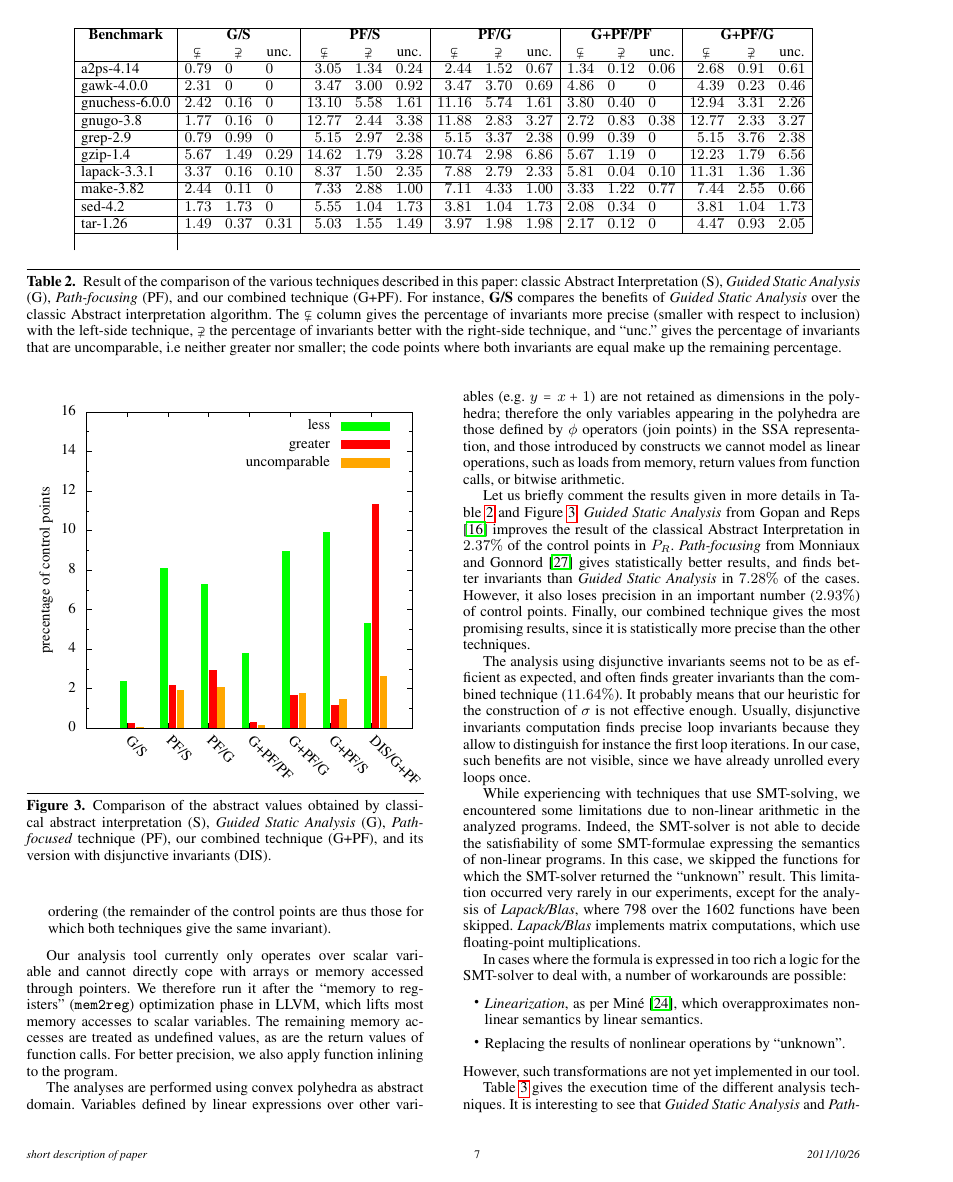
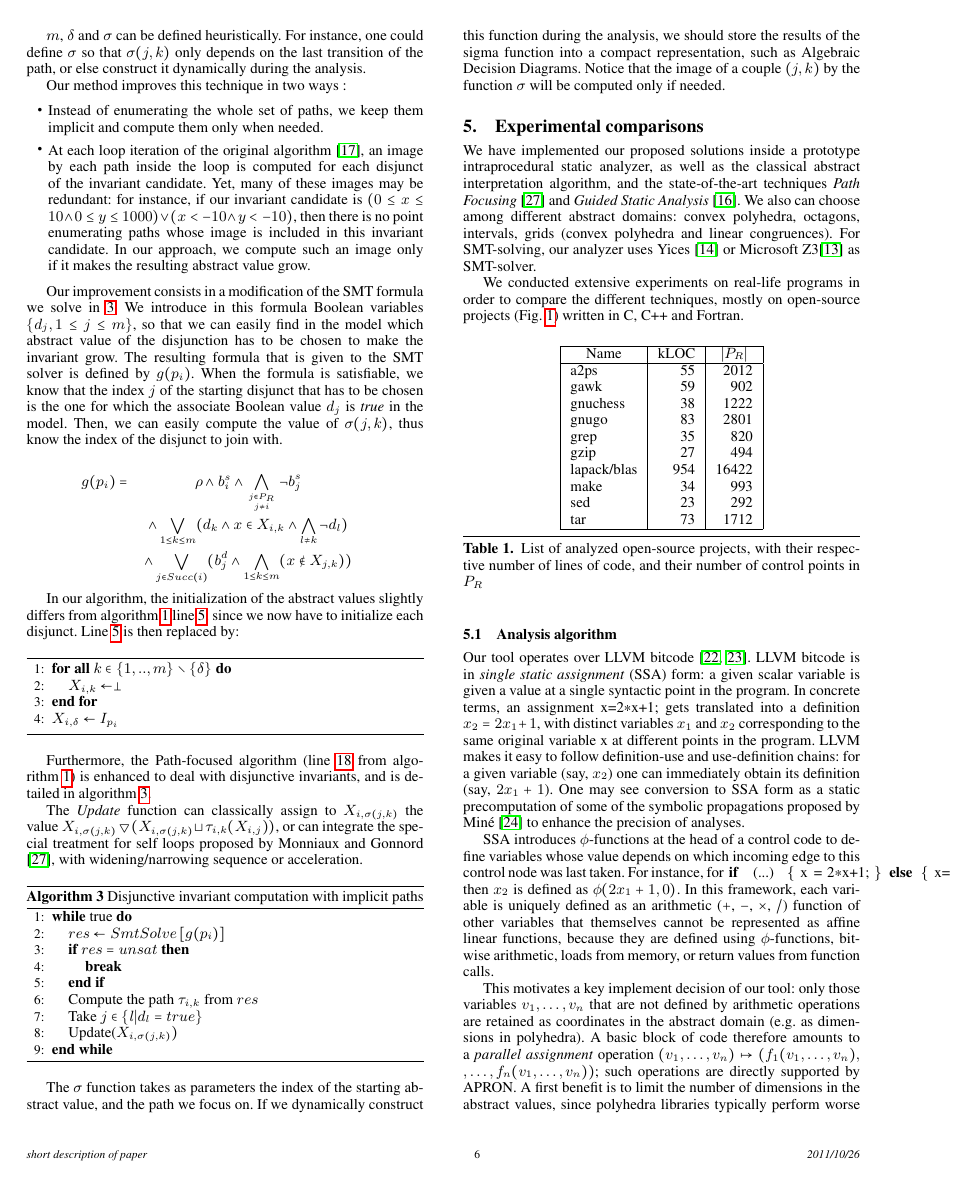
Before and after one commit to julienhenry/pagai, a LaTeX paper (papers/PLDI2012/implicitization.tex): page 7 of 8 before the commit and page 6 of 9 after it. Compiled offline with pdfLaTeX; a missing font is replaced by an installed copy or a similar font.

Commit message:
blah SSA

```diff
--- a/papers/PLDI2012/implicitization.tex
+++ b/papers/PLDI2012/implicitization.tex
@@ -801,6 +801,24 @@ lines of code, and their number of control points in $P_R$}
 \label{fig:projects}
 \end{table}
 
+\subsection{Analysis algorithm}
+Our tool operates over LLVM bitcode \citep{LLVM_langref,Lattner:2004:LCF:977395.977673}. LLVM bitcode is in \emph{single static assignment} (SSA) form: a given scalar variable is given a value at a single syntactic point in the program. In concrete terms, an assignment \lstinline|x=2*x+1;| gets translated into a definition $x_2 = 2x_1+1$, with distinct variables $x_1$ and $x_2$ corresponding to the same original variable \lstinline|x| at different points in the program.
+LLVM makes it easy to follow definition-use and use-definition chains: for a given variable (say, $x_2$) one can immediately obtain its definition (say, $2x_1+1$).
+One may see conversion to SSA form as a static precomputation of some of the symbolic propagations proposed by \citet{DBLP:conf/vmcai/Mine06} to enhance the precision of analyses.
+
+SSA introduces $\phi$-functions at the head of a control code to define variables whose value depends on which incoming edge to this control node was last taken. For instance, for \lstinline|if (...) { x = 2*x+1; } else { x= 0; }|, then $x_2$ is defined as $\phi(2x_1+1,0)$. In this framework, each variable is uniquely defined as an arithmetic ($+$, $-$, $\times$, $/$) function of other variables that themselves cannot be represented as affine linear functions, because they are defined using $\phi$-functions, bitwise arithmetic, loads from memory, or return values from function calls.
+
+This motivates a key implement decision of our tool: only those variables $v_1,\dots,v_n$ that are not defined by arithmetic operations are retained as coordinates in the abstract domain (e.g. as dimensions in polyhedra). A basic block of code therefore amounts to a \emph{parallel assignment} operation
+$(v_1,\dots,v_n) \allowbreak\mapsto\allowbreak
+(f_1(v_1,\dots,v_n), \allowbreak, \dots, \allowbreak
+ f_n(v_1,\dots,v_n))$;
+such operations are directly supported by APRON.
+A first benefit is to limit the number of dimensions in the abstract values, since polyhedra libraries typically perform worse with higher dimensions. TODO
+Note that this means that the abstract operation for a single path in path-focusing methods also is a (large) parallel assignment.
+
+Our analysis tool currently only operates over scalar variables from the SSA representation and thus cannot directly cope with arrays or memory accessed through pointers. We therefore run it after the ``memory to registers'' (\texttt{mem2reg}) optimization phase in LLVM, which lifts most memory accesses to scalar variables.
+The remaining memory accesses are treated as undefined values, as are the return values of function calls. For better precision, we also apply function inlining to the program.
+
 For the computation of disjunctive invariants, we experimented with a heuristic
 of dynamic construction of the $\sigma$ function, adapted from
 \cite{DBLP:conf/pldi/GulwaniZ10}.  We start with one sigle
@@ -877,11 +895,6 @@ We compared the precision of the different techniques described in this article
 
 \item For each program and each pair $(T_1,T_2)$ of analysis techniques, we list the proportion of control points in $P_R$ where $T_1$ (resp.~$T_2$) gives a strictly stronger invariant, denoted by $\subsetneq$ (resp. $\supsetneq$), and the proportion of control points where the invariants given by $T_1$ and $T_2$ are uncomparable for the inclusion ordering (the remainder of the control points are thus those for which both techniques give the same invariant).
 \end{itemize}
-
-Our analysis tool currently only operates over scalar variable and cannot directly cope with arrays or memory accessed through pointers. We therefore run it after the ``memory to registers'' (\texttt{mem2reg}) optimization phase in LLVM, which lifts most memory accesses to scalar variables.
-The remaining memory accesses are treated as undefined values, as are the return values of function calls. For better precision, we also apply function inlining to the program.
-
-The analyses are performed using convex polyhedra as abstract domain. Variables defined by linear expressions over other variables (e.g. $y=x+1$) are not retained as dimensions in the polyhedra; therefore the only variables appearing in the polyhedra are those defined by $\phi$ operators (join points) in the SSA representation, and those introduced by constructs we cannot model as linear operations, such as loads from memory, return values from function calls, or bitwise arithmetic.
 
 % TODO: avec quel domaine abstrait?
 % TODO: discuter du big step SSA?
```
